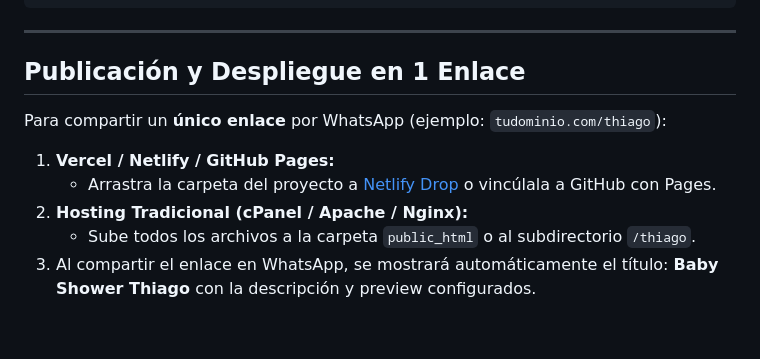
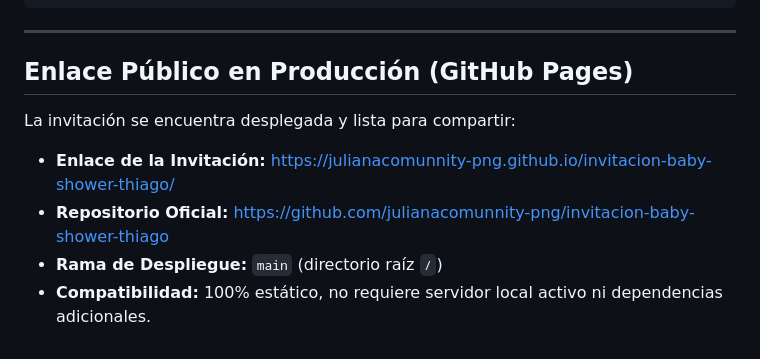
Before and after one commit to julianacomunnity-png/invitacion-baby-shower-thiago, a Markdown page: README.md, the part around the change. Rendered like a GitHub page.

Commit message:
docs: actualizar enlace publico de GitHub Pages en README

```diff
--- a/README.md
+++ b/README.md
@@ -99,13 +99,11 @@ export const EVENT_CONFIG = {
 
 ---
 
-## Publicación y Despliegue en 1 Enlace
+## Enlace Público en Producción (GitHub Pages)
 
-Para compartir un **único enlace** por WhatsApp (ejemplo: `tudominio.com/thiago`):
+La invitación se encuentra desplegada y lista para compartir:
 
-1. **Vercel / Netlify / GitHub Pages:**
-   - Arrastra la carpeta del proyecto a [Netlify Drop](https://app.netlify.com/drop) o vincúlala a GitHub con Pages.
-2. **Hosting Tradicional (cPanel / Apache / Nginx):**
-   - Sube todos los archivos a la carpeta `public_html` o al subdirectorio `/thiago`.
-3. Al compartir el enlace en WhatsApp, se mostrará automáticamente el título:
-   **Baby Shower Thiago** con la descripción y preview configurados.
+- **Enlace de la Invitación:** [https://julianacomunnity-png.github.io/invitacion-baby-shower-thiago/](https://julianacomunnity-png.github.io/invitacion-baby-shower-thiago/)
+- **Repositorio Oficial:** [https://github.com/julianacomunnity-png/invitacion-baby-shower-thiago](https://github.com/julianacomunnity-png/invitacion-baby-shower-thiago)
+- **Rama de Despliegue:** `main` (directorio raíz `/`)
+- **Compatibilidad:** 100% estático, no requiere servidor local activo ni dependencias adicionales.
```
